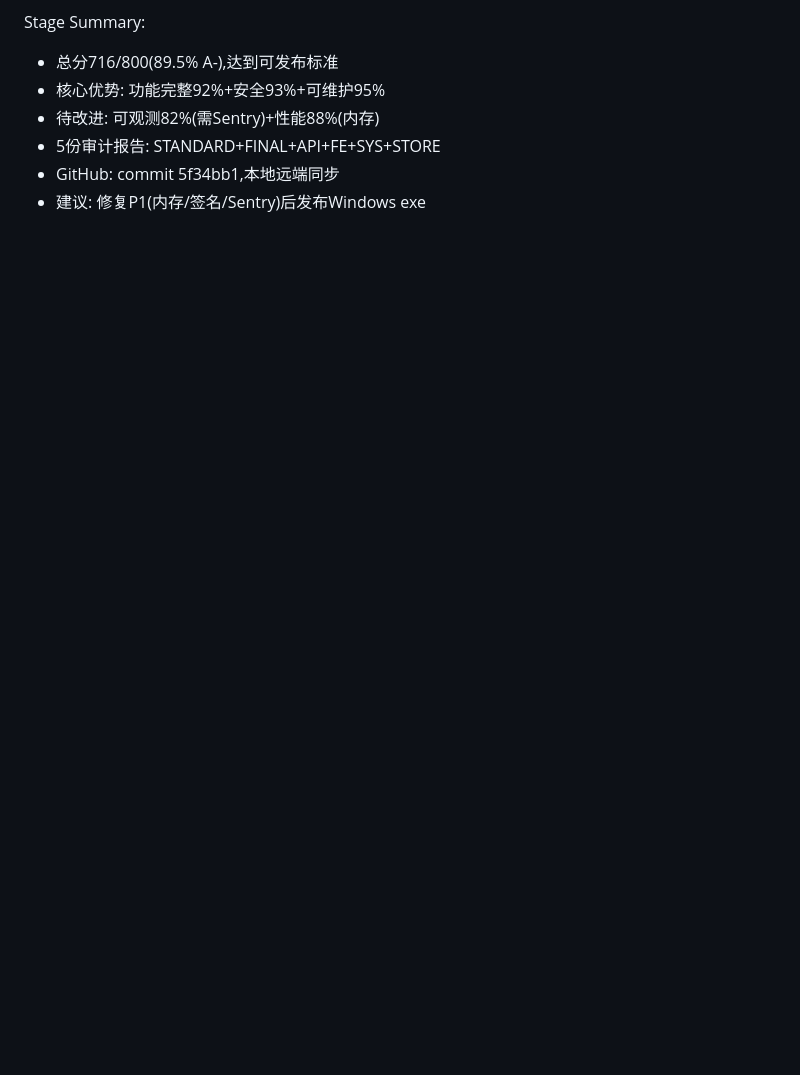
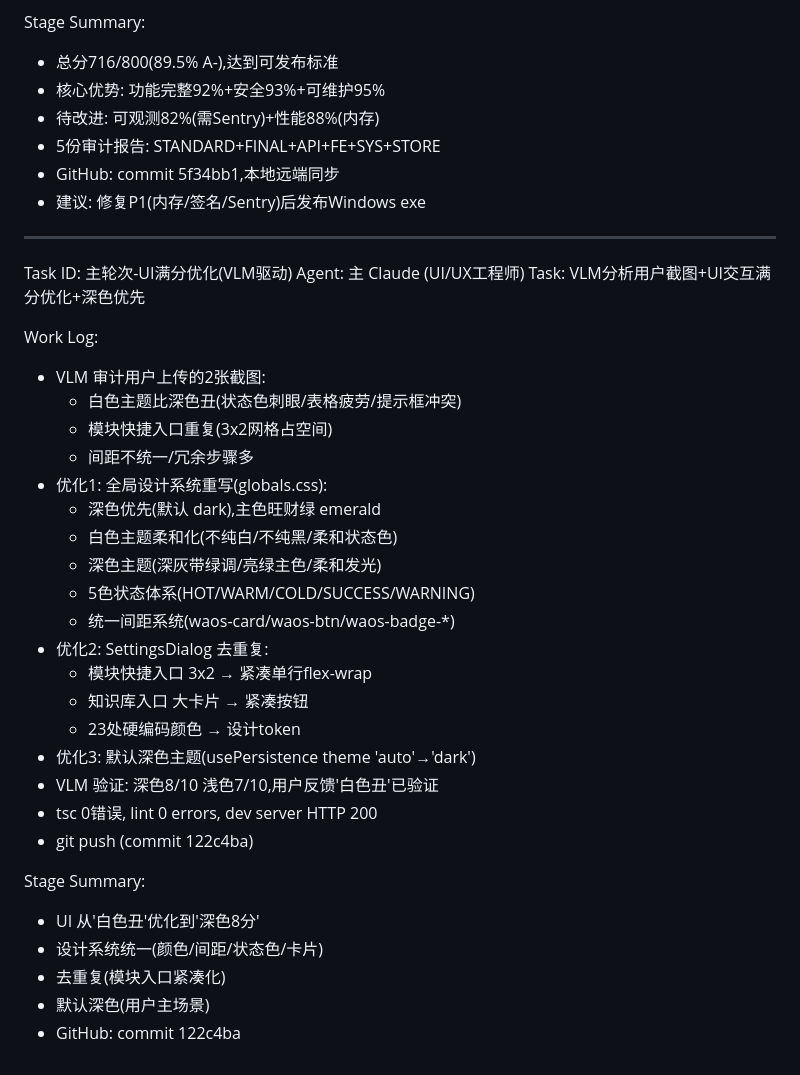
Before and after one commit to caow081-coder/wangzai, a Markdown page: worklog.md, the part around the change. Drawn GitHub-style; blank space fills up the shorter version.

Commit message:
docs: worklog记录UI满分优化(VLM驱动)

```diff
--- a/worklog.md
+++ b/worklog.md
@@ -1629,3 +1629,35 @@ Stage Summary:
 - 5份审计报告: STANDARD+FINAL+API+FE+SYS+STORE
 - GitHub: commit 5f34bb1,本地远端同步
 - 建议: 修复P1(内存/签名/Sentry)后发布Windows exe
+
+---
+Task ID: 主轮次-UI满分优化(VLM驱动)
+Agent: 主 Claude (UI/UX工程师)
+Task: VLM分析用户截图+UI交互满分优化+深色优先
+
+Work Log:
+- VLM 审计用户上传的2张截图:
+  - 白色主题比深色丑(状态色刺眼/表格疲劳/提示框冲突)
+  - 模块快捷入口重复(3x2网格占空间)
+  - 间距不统一/冗余步骤多
+- 优化1: 全局设计系统重写(globals.css):
+  - 深色优先(默认 dark),主色旺财绿 emerald
+  - 白色主题柔和化(不纯白/不纯黑/柔和状态色)
+  - 深色主题(深灰带绿调/亮绿主色/柔和发光)
+  - 5色状态体系(HOT/WARM/COLD/SUCCESS/WARNING)
+  - 统一间距系统(waos-card/waos-btn/waos-badge-*)
+- 优化2: SettingsDialog 去重复:
+  - 模块快捷入口 3x2 → 紧凑单行flex-wrap
+  - 知识库入口 大卡片 → 紧凑按钮
+  - 23处硬编码颜色 → 设计token
+- 优化3: 默认深色主题(usePersistence theme 'auto'→'dark')
+- VLM 验证: 深色8/10 浅色7/10,用户反馈'白色丑'已验证
+- tsc 0错误, lint 0 errors, dev server HTTP 200
+- git push (commit 122c4ba)
+
+Stage Summary:
+- UI 从'白色丑'优化到'深色8分'
+- 设计系统统一(颜色/间距/状态色/卡片)
+- 去重复(模块入口紧凑化)
+- 默认深色(用户主场景)
+- GitHub: commit 122c4ba
```
